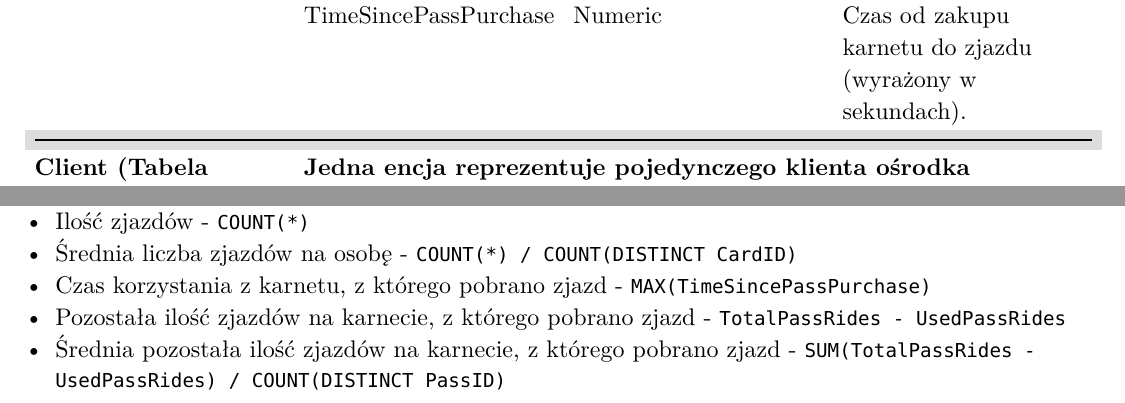
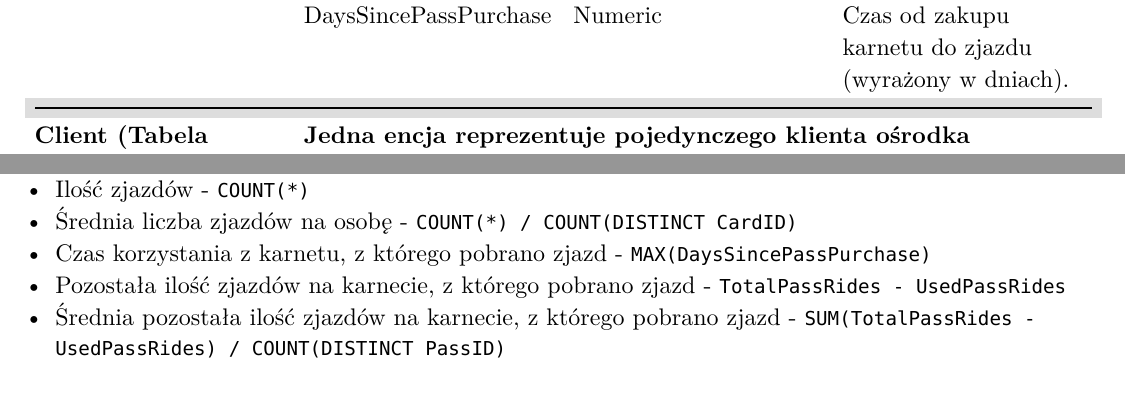
Before and after one commit to Nasus20202/hurtownie-danych, a Typst document (docs/data-warehouse-design/SkiCenterDataWarehouseDesign.typ): two parts of pages 3 and 5 of 9, joined at a grey line, cut so that both start at the same text. The pictures show the PDF file docs/data-warehouse-design/SkiCenterDataWarehouseDesign.pdf that the author committed with the source.

Commit message:
chore: rename TimeSincePassPurchase to DaysSincePassPurchase

```diff
--- a/docs/data-warehouse-design/SkiCenterDataWarehouseDesign.typ
+++ b/docs/data-warehouse-design/SkiCenterDataWarehouseDesign.typ
@@ -71,7 +71,7 @@ Hurtownia danych została zaprojektowana dla ośrodka narciarskiego. Opisywanym
   [], [PassID], [Numeric], [FK Pass #linebreak() Karnet, z którego pobrano zjazd.],
   [], [TotalPassRides], [Numeric], [Łączna ilość zjazdów możliwych do wykonania na karnecie, z którego pobrano zjazd.],
   [], [UsedPassRides], [Numeric], [Ilość zjazdów wykonanych na karnecie, z którego pobrano zjazd (wliczając dany zjazd).],
-  [], [TimeSincePassPurchase], [Numeric], [Czas od zakupu karnetu do zjazdu (wyrażony w sekundach).],
+  [], [DaysSincePassPurchase], [Numeric], [Czas od zakupu karnetu do zjazdu (wyrażony w dniach).],
   table.cell(colspan: 4)[#line(length: 100%)],
 
 
@@ -143,7 +143,7 @@ Ziarnistość:
 Miary:
 - Ilość zjazdów - `COUNT(*)`
 - Średnia liczba zjazdów na osobę - `COUNT(*) / COUNT(DISTINCT CardID)`
-- Czas korzystania z karnetu, z którego pobrano zjazd - `MAX(TimeSincePassPurchase)`
+- Czas korzystania z karnetu, z którego pobrano zjazd - `MAX(DaysSincePassPurchase)`
 - Pozostała ilość zjazdów na karnecie, z którego pobrano zjazd - `TotalPassRides - UsedPassRides`
 - Średnia pozostała ilość zjazdów na karnecie, z którego pobrano zjazd - `SUM(TotalPassRides - UsedPassRides) / COUNT(DISTINCT PassID)`
 
```
Also changed, not shown: docs/data-warehouse-design/SkiCenterDataWarehouseDesign.pdf, docs/data-warehouse-design/schema.svg, 1 other file.
